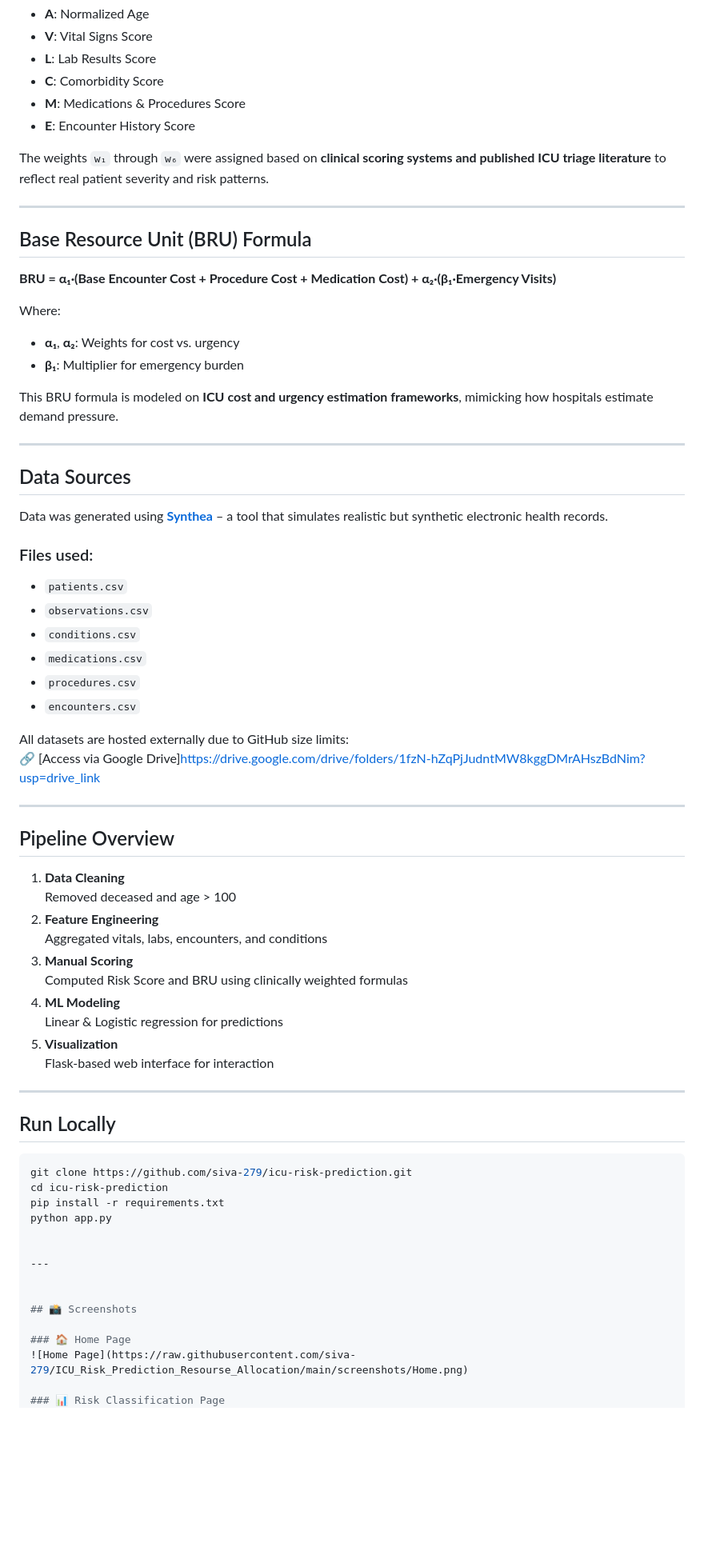
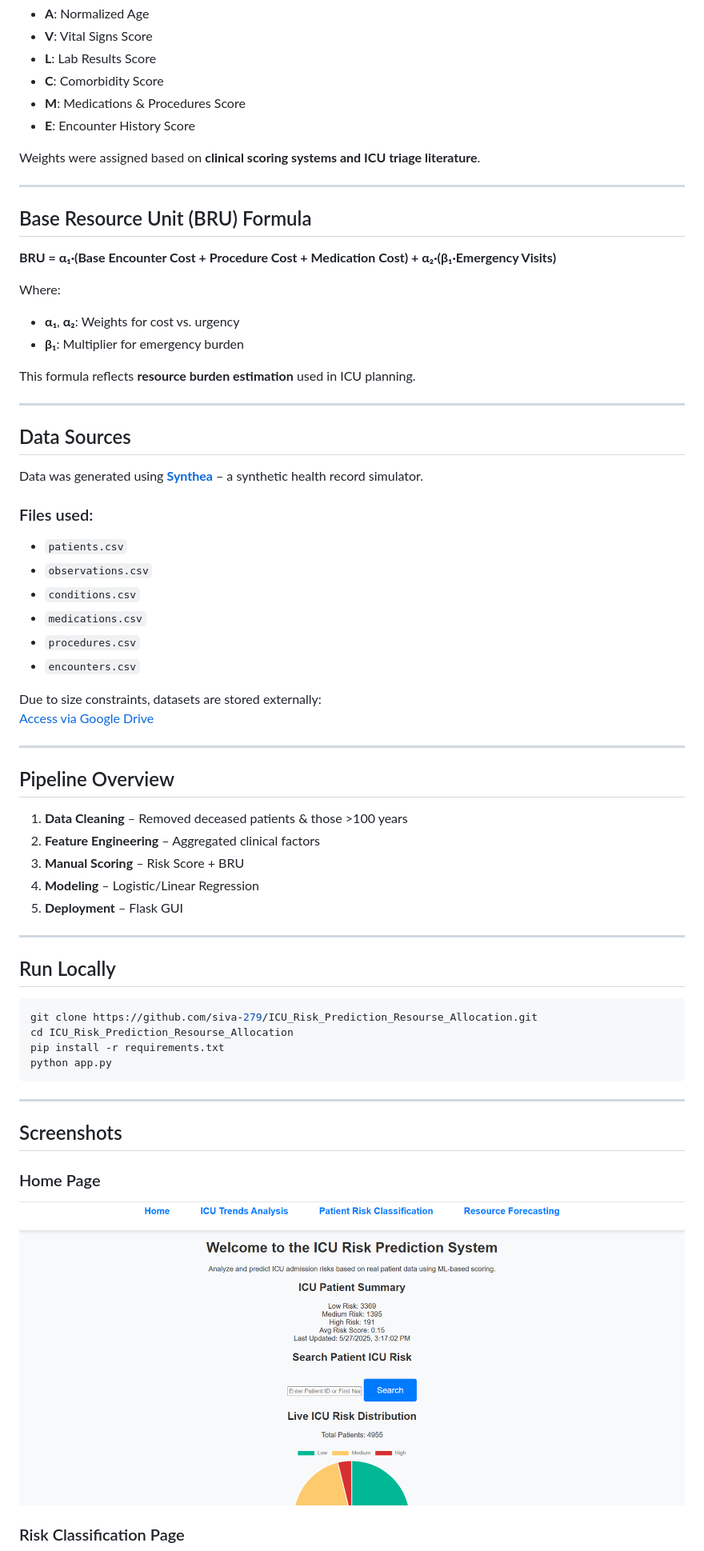
Before and after one commit to siva-279/ICU_Risk_Prediction_Resourse_Allocation, a Markdown page: README.md, the part around the change printed below. Shown: that part at 80% size. Drawn GitHub-style; blank space fills up the shorter version.

````diff
--- a/README.md
+++ b/README.md
@@ -51,8 +51,7 @@ Where:
 - **M**: Medications & Procedures Score
 - **E**: Encounter History Score
 
-The weights `w₁` through `w₆` were assigned based on **clinical scoring systems and published ICU triage literature** to reflect real patient severity and risk patterns.
-
+Weights were assigned based on **clinical scoring systems and ICU triage literature**.
 
 ---
 
@@ -64,13 +63,13 @@ Where:
 - **α₁**, **α₂**: Weights for cost vs. urgency
 - **β₁**: Multiplier for emergency burden
 
-This BRU formula is modeled on **ICU cost and urgency estimation frameworks**, mimicking how hospitals estimate demand pressure.
+This formula reflects **resource burden estimation** used in ICU planning.
 
 ---
 
 ## Data Sources
 
-Data was generated using **[Synthea](https://synthetichealth.github.io/synthea/)** – a tool that simulates realistic but synthetic electronic health records.
+Data was generated using **[Synthea](https://synthetichealth.github.io/synthea/)** – a synthetic health record simulator.
 
 ### Files used:
 
@@ -81,43 +80,37 @@ Data was generated using **[Synthea](https://synthetichealth.github.io/synthea/)
 - `procedures.csv`
 - `encounters.csv`
 
-All datasets are hosted externally due to GitHub size limits:
-🔗 [Access via Google Drive]https://drive.google.com/drive/folders/1fzN-hZqPjJudntMW8kggDMrAHszBdNim?usp=drive_link
+Due to size constraints, datasets are stored externally:
+[Access via Google Drive](https://drive.google.com/drive/folders/1fzN-hZqPjJudntMW8kggDMrAHszBdNim?usp=drive_link)
 
 ---
 
 ## Pipeline Overview
 
-1. **Data Cleaning**
-   Removed deceased and age > 100
-2. **Feature Engineering**
-   Aggregated vitals, labs, encounters, and conditions
-3. **Manual Scoring**
-   Computed Risk Score and BRU using clinically weighted formulas
-4. **ML Modeling**
-   Linear & Logistic regression for predictions
-5. **Visualization**
-   Flask-based web interface for interaction
+1. **Data Cleaning** – Removed deceased patients & those >100 years
+2. **Feature Engineering** – Aggregated clinical factors
+3. **Manual Scoring** – Risk Score + BRU
+4. **Modeling** – Logistic/Linear Regression
+5. **Deployment** – Flask GUI
 
 ---
 
 ## Run Locally
 
 ```bash
-git clone https://github.com/siva-279/icu-risk-prediction.git
-cd icu-risk-prediction
+git clone https://github.com/siva-279/ICU_Risk_Prediction_Resourse_Allocation.git
+cd ICU_Risk_Prediction_Resourse_Allocation
 pip install -r requirements.txt
 python app.py
-
+```
 
 ---
 
+## Screenshots
 
-## 📸 Screenshots
-
-### 🏠 Home Page
+### Home Page
 ![Home Page](https://raw.githubusercontent.com/siva-279/ICU_Risk_Prediction_Resourse_Allocation/main/screenshots/Home.png)
 
-### 📊 Risk Classification Page
+### Risk Classification Page
 ![Risk Classification](https://raw.githubusercontent.com/siva-279/ICU_Risk_Prediction_Resourse_Allocation/main/screenshots/Risk_Classification.png)
 
````
Also changed, not shown: other parts of README.md (+4 -8 lines).
